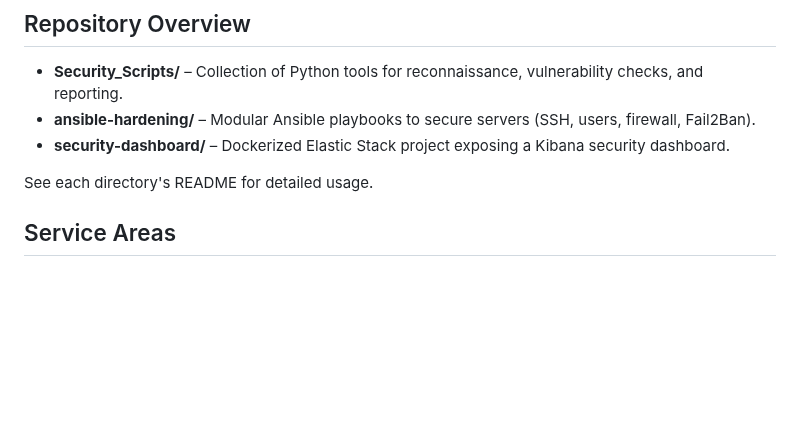
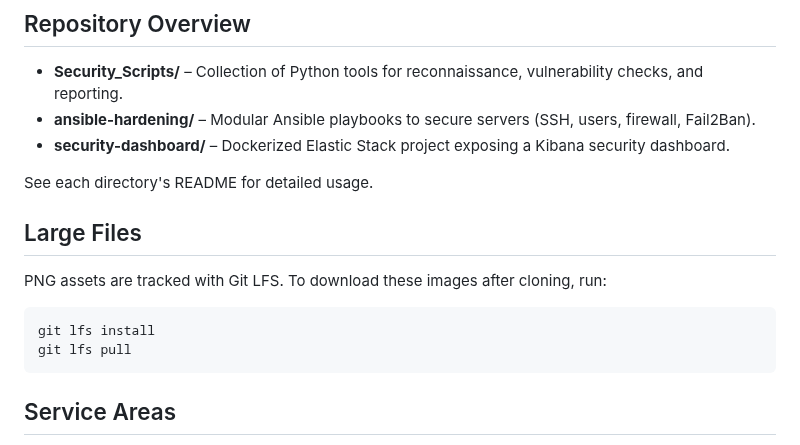
Before and after one commit to Artilleryjoe/Cybersecurity-Portfolio, a Markdown page: README.md, the part around the change. Drawn GitHub-style; blank space fills up the shorter version.

Commit message:
Document Git LFS requirement for image assets

````diff
--- a/README.md
+++ b/README.md
@@ -9,6 +9,16 @@ Veteran-owned cybersecurity for East Texas small businesses, individuals, and ru
 - **security-dashboard/** – Dockerized Elastic Stack project exposing a Kibana security dashboard.
 
 See each directory's README for detailed usage.
+
+## Large Files
+
+PNG assets are tracked with Git LFS. To download these images after cloning, run:
+
+```bash
+git lfs install
+git lfs pull
+```
+
 
 ## Service Areas
 
````
